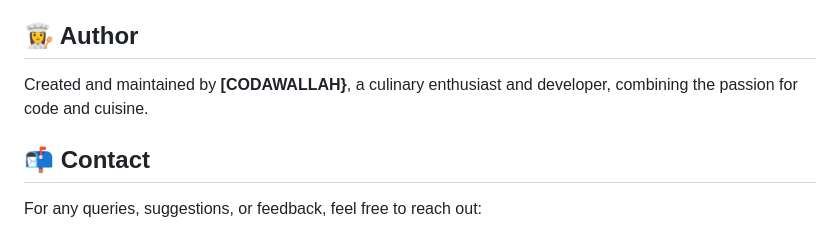
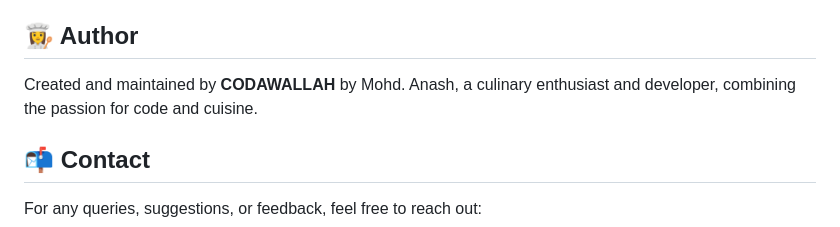
Before and after one commit to codaWallah/Sohaila-s-Kitchen, a Markdown page: README.md, the part around the change. GitHub-like rendering.

```diff
--- a/README.md
+++ b/README.md
@@ -83,7 +83,7 @@ We welcome contributions to expand the repository with more recipes. If you have
 
 ## 👩‍🍳 Author
 
-Created and maintained by **[CODAWALLAH}**, a culinary enthusiast and developer, combining the passion for code and cuisine.
+Created and maintained by **CODAWALLAH** by Mohd. Anash, a culinary enthusiast and developer, combining the passion for code and cuisine.
 
 ## 📬 Contact
 
```
